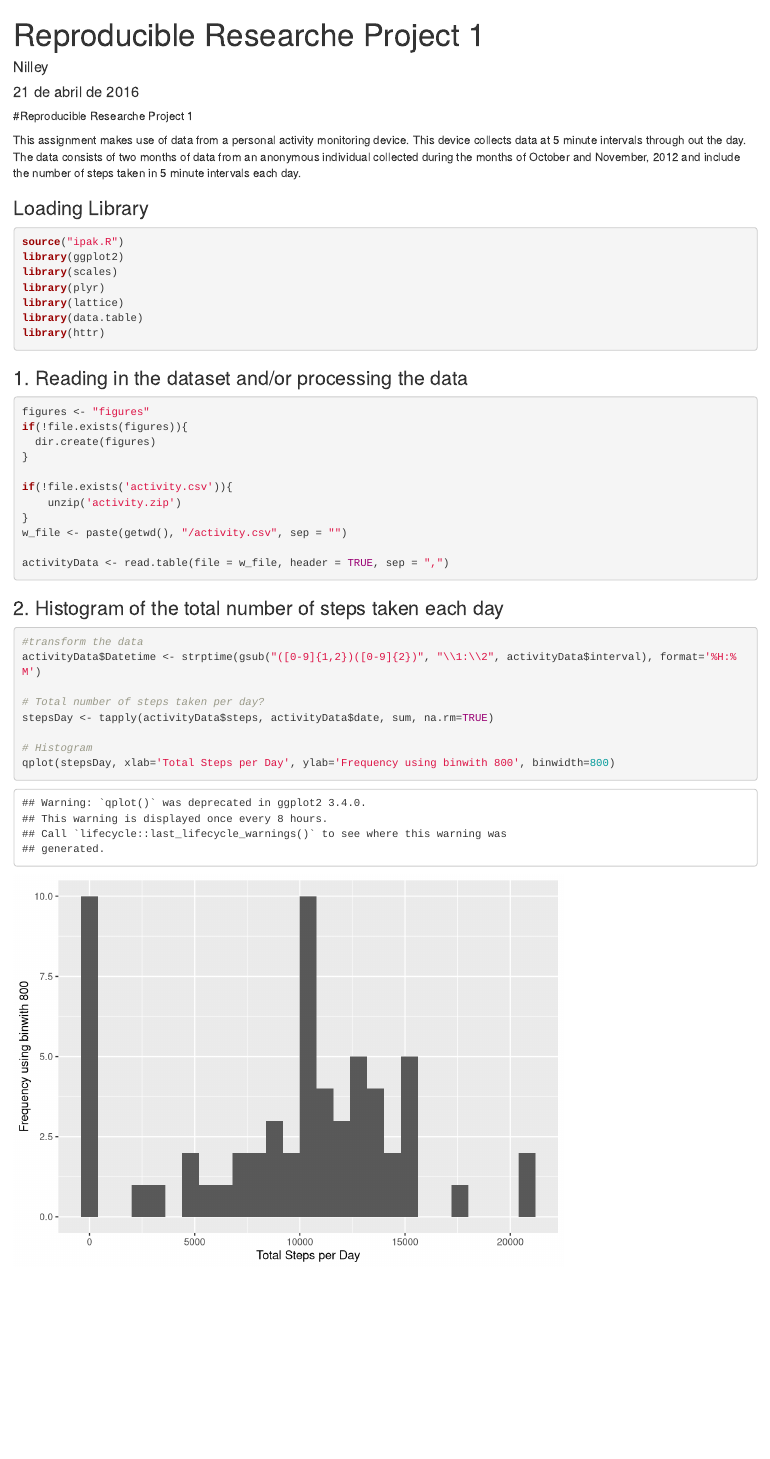
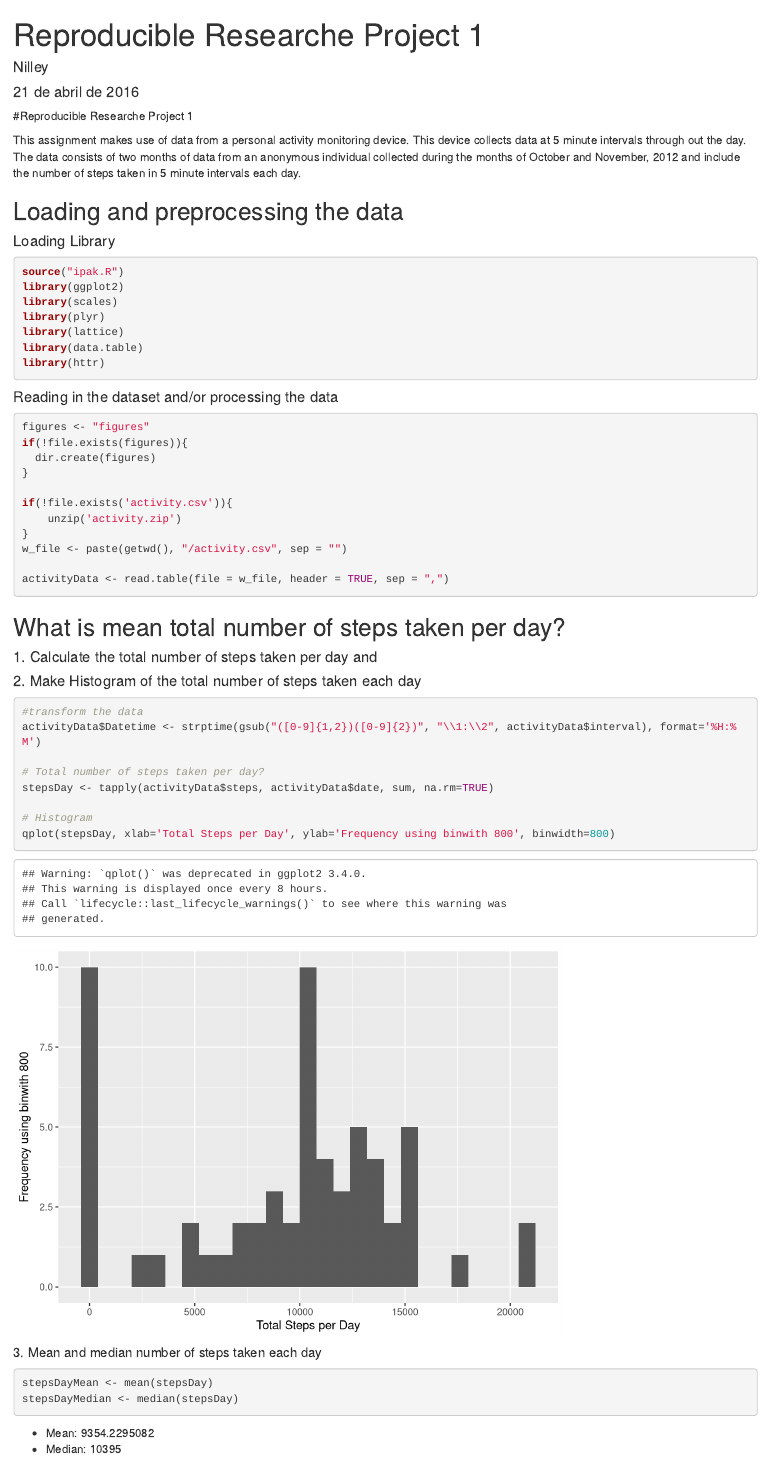
Before and after one commit to Nilley/Reproducible-Research_Project1, an R Markdown document (PA1_TEMPLATE.Rmd): the page in a window 1100 px wide, from its top. Rendered offline with R 4.5, knitr and Pandoc, with nearby package versions.

Commit message:
3 commit

````diff
--- a/PA1_TEMPLATE.Rmd
+++ b/PA1_TEMPLATE.Rmd
@@ -9,7 +9,9 @@ output: html_document
 
 This assignment makes use of data from a personal activity monitoring device. This device collects data at 5 minute intervals through out the day. The data consists of two months of data from an anonymous individual collected during the months of October and November, 2012 and include the number of steps taken in 5 minute intervals each day.
 
-### Loading Library
+## Loading and preprocessing the data
+
+#### Loading Library
 ```{r, echo=TRUE, results='hide'}
 source("ipak.R")
 library(ggplot2)
@@ -20,7 +22,7 @@ library(data.table)
 library(httr)
 ```
 
-### 1. Reading in the dataset and/or processing the data
+#### Reading in the dataset and/or processing the data
 ```{r, echo=TRUE, results='markup', warning=TRUE, message=TRUE}
 
 figures <- "figures"
@@ -36,7 +38,10 @@ w_file <- paste(getwd(), "/activity.csv", sep = "")
 activityData <- read.table(file = w_file, header = TRUE, sep = ",")
 ```
 
-### 2. Histogram of the total number of steps taken each day
+## What is mean total number of steps taken per day?
+
+#### 1. Calculate the total number of steps taken per day and
+#### 2. Make Histogram of the total number of steps taken each day
 
 ```{r, echo=TRUE}
 #transform the data
@@ -48,3 +53,12 @@ stepsDay <- tapply(activityData$steps, activityData$date, sum, na.rm=TRUE)
 # Histogram
 qplot(stepsDay, xlab='Total Steps per Day', ylab='Frequency using binwith 800', binwidth=800)
 ```
+
+##### 3. Mean and median number of steps taken each day
+
+```{r}
+stepsDayMean <- mean(stepsDay)
+stepsDayMedian <- median(stepsDay)
+```
+* Mean: `r stepsDayMean`
+* Median:  `r stepsDayMedian`
````
Also changed, not shown: PA1_TEMPLATE.html.
